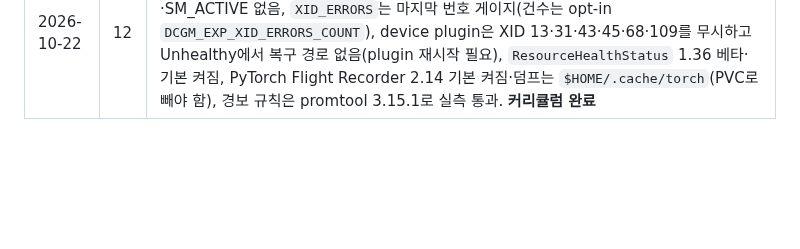
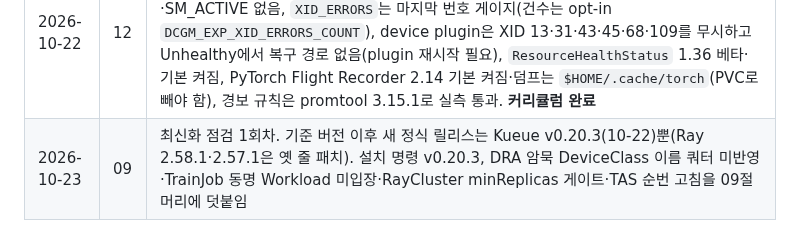
Before and after one commit to kjin17/k8s_study, a Markdown page: gpu/CURRICULUM.md, the part around the change. Drawn GitHub-style; blank space fills up the shorter version.

```diff
--- a/gpu/CURRICULUM.md
+++ b/gpu/CURRICULUM.md
@@ -98,3 +98,4 @@
 | 2026-10-19 | 10 | Network Operator v26.7.1·GPU Operator v26.7.2·NCCL 2.32.3 기준, NicClusterPolicy는 이름이 `nic-cluster-policy`일 때만 처리(다른 이름은 오류 없이 `ignore`), GPUDirect RDMA 기본은 DMA-BUF(nvidia-peermem은 `driver.rdma.enabled=true` 레거시), NCCL 2.21+ RoCE GID 자동 선택이라 `NCCL_IB_GID_INDEX` 고정 금지(기록 누락분 보충, PR #13 머지 77a419f) |
 | 2026-10-21 | 11 | K8s 1.37·device plugin v0.20.1·NCCL 2.32.3·PyTorch 2.14 기준, 정렬 할당(go-gpuallocator 분할 점수)은 통 GPU일 때만(time-slicing·MIG는 꺼짐), Topology Manager 거절 Pod는 재배치 없음, `torchrun --numa-binding`은 cpuset과 교집합이 비면 즉시 실패·numactl 필요, 기본 스케줄러 TAS는 1.37에서도 알파(`schedulingConstraints.topology` 1개) |
 | 2026-10-22 | 12 | DCGM Exporter 4.8.4(DCGM 4.6.1)·GPU Operator v26.7.2·device plugin v0.20.1·K8s 1.37·PyTorch 2.14 기준, 기본 CSV에 ECC·스로틀링·NVLink 오류·SM_ACTIVE 없음, `XID_ERRORS`는 마지막 번호 게이지(건수는 opt-in `DCGM_EXP_XID_ERRORS_COUNT`), device plugin은 XID 13·31·43·45·68·109를 무시하고 Unhealthy에서 복구 경로 없음(plugin 재시작 필요), `ResourceHealthStatus` 1.36 베타·기본 켜짐, PyTorch Flight Recorder 2.14 기본 켜짐·덤프는 `$HOME/.cache/torch`(PVC로 빼야 함), 경보 규칙은 promtool 3.15.1로 실측 통과. **커리큘럼 완료** |
+| 2026-10-23 | 09 | 최신화 점검 1회차. 기준 버전 이후 새 정식 릴리스는 Kueue v0.20.3(10-22)뿐(Ray 2.58.1·2.57.1은 옛 줄 패치). 설치 명령 v0.20.3, DRA 암묵 DeviceClass 이름 쿼터 미반영·TrainJob 동명 Workload 미입장·RayCluster minReplicas 게이트·TAS 순번 고침을 09절 머리에 덧붙임 |
```
Also changed, not shown: gpu/09-gang-scheduling-queues.md (+8 -2 lines).
